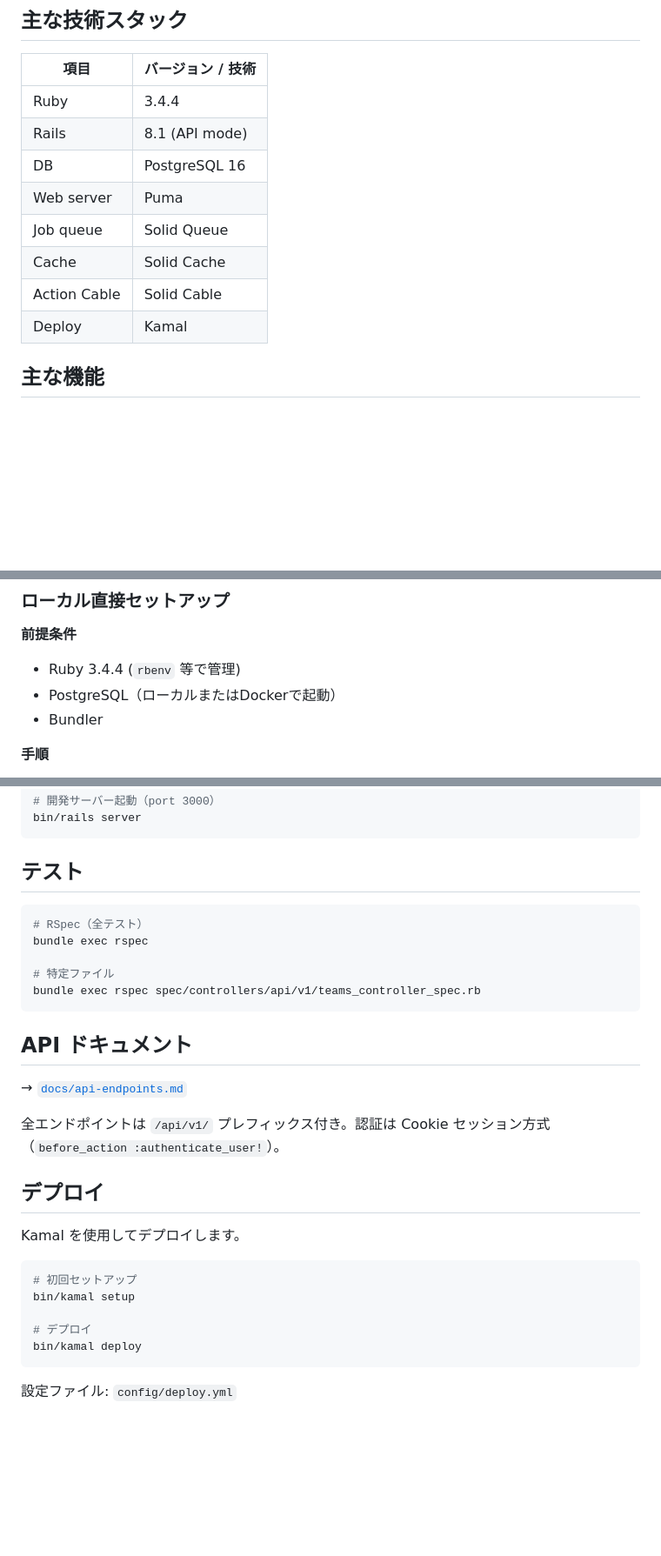
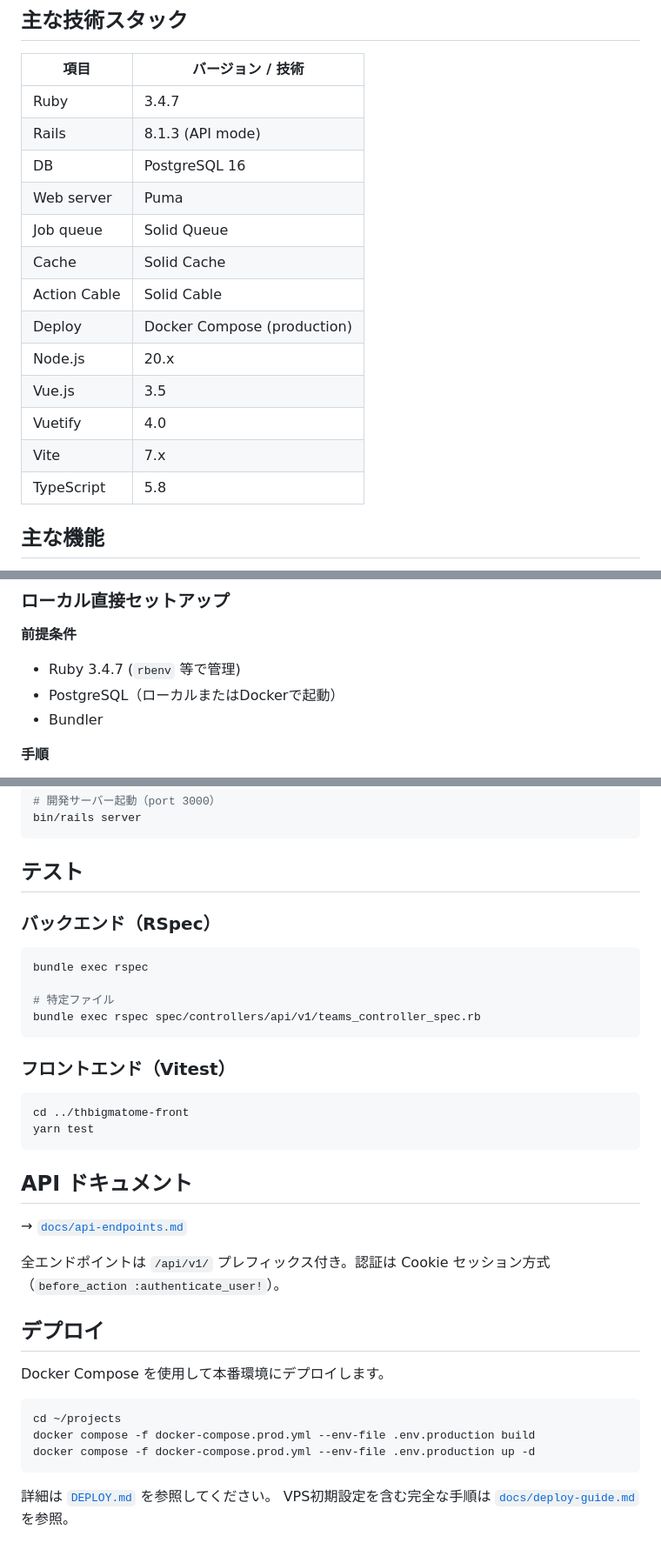
Before and after one commit to whiterochen73/thbigmatome, a Markdown page: thbigmatome/README.md, 3 parts joined by grey strips. Shown at 87% size. Drawn GitHub-style; blank space fills up the shorter version.

````diff
--- a/thbigmatome/README.md
+++ b/thbigmatome/README.md
@@ -21,14 +21,19 @@
 
 | 項目 | バージョン / 技術 |
 |------|-----------------|
-| Ruby | 3.4.4 |
-| Rails | 8.1 (API mode) |
+| Ruby | 3.4.7 |
+| Rails | 8.1.3 (API mode) |
 | DB | PostgreSQL 16 |
 | Web server | Puma |
 | Job queue | Solid Queue |
 | Cache | Solid Cache |
 | Action Cable | Solid Cable |
-| Deploy | Kamal |
+| Deploy | Docker Compose (production) |
+| Node.js | 20.x |
+| Vue.js | 3.5 |
+| Vuetify | 4.0 |
+| Vite | 7.x |
+| TypeScript | 5.8 |
 
 ## 主な機能
 
@@ -62,7 +67,7 @@ docker compose up
 
 **前提条件**
 
-- Ruby 3.4.4 (`rbenv` 等で管理)
+- Ruby 3.4.7 (`rbenv` 等で管理)
 - PostgreSQL（ローカルまたはDockerで起動）
 - Bundler
 
@@ -86,12 +91,20 @@ bin/rails server
 
 ## テスト
 
+### バックエンド（RSpec）
+
 ```bash
-# RSpec（全テスト）
 bundle exec rspec
 
 # 特定ファイル
 bundle exec rspec spec/controllers/api/v1/teams_controller_spec.rb
+```
+
+### フロントエンド（Vitest）
+
+```bash
+cd ../thbigmatome-front
+yarn test
 ```
 
 ## API ドキュメント
@@ -102,14 +115,13 @@ bundle exec rspec spec/controllers/api/v1/teams_controller_spec.rb
 
 ## デプロイ
 
-Kamal を使用してデプロイします。
+Docker Compose を使用して本番環境にデプロイします。
 
 ```bash
-# 初回セットアップ
-bin/kamal setup
-
-# デプロイ
-bin/kamal deploy
+cd ~/projects
+docker compose -f docker-compose.prod.yml --env-file .env.production build
+docker compose -f docker-compose.prod.yml --env-file .env.production up -d
 ```
 
-設定ファイル: `config/deploy.yml`
+詳細は [`DEPLOY.md`](DEPLOY.md) を参照してください。
+VPS初期設定を含む完全な手順は [`docs/deploy-guide.md`](docs/deploy-guide.md) を参照。
````
Also changed, not shown: thbigmatome/CHANGELOG.md (added, +70 -0 lines), thbigmatome/DEPLOY.md (added, +187 -0 lines).
